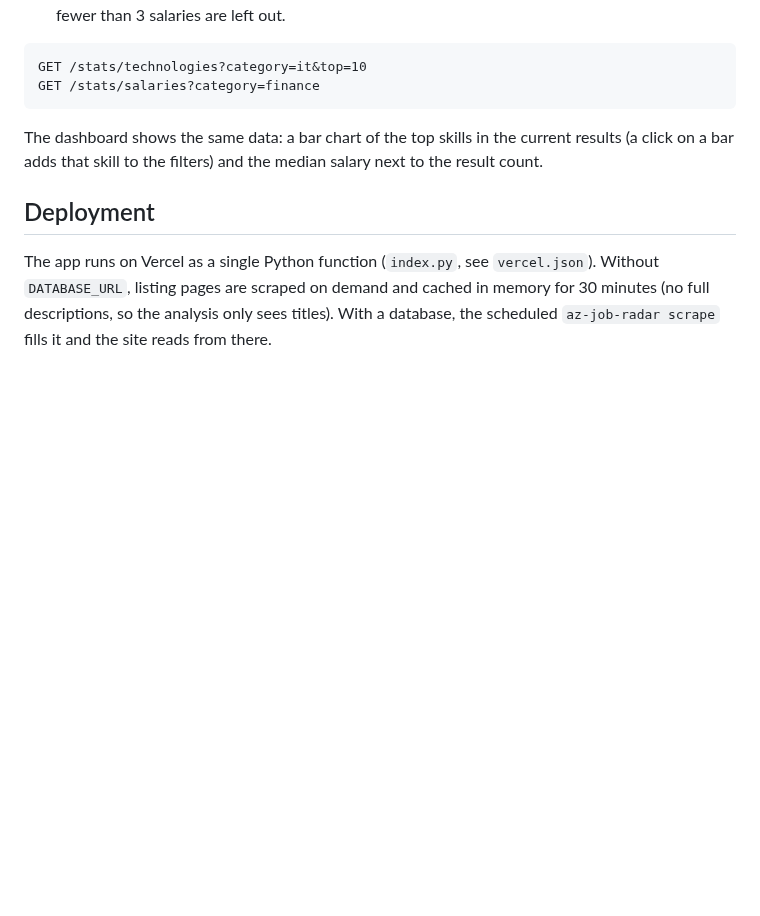
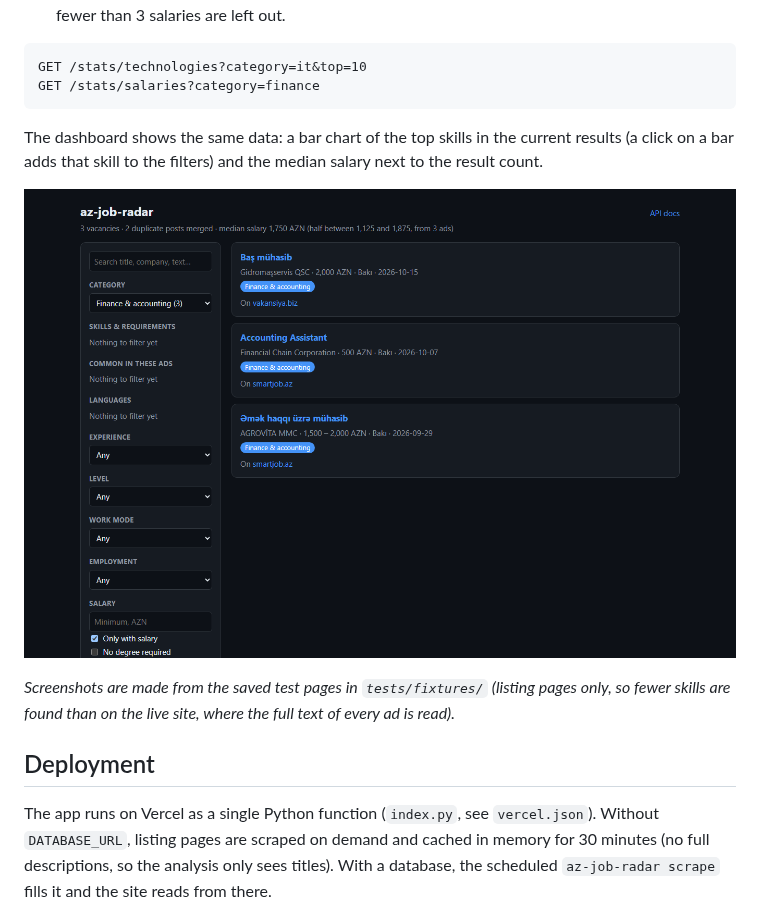
Before and after one commit to saidmuradkhan/az-job-radar, a Markdown page: README.md, the part around one of its changes. GitHub-like rendering; pictures changed too: docs/screenshots/filtered.png (added); blank space fills up the shorter version.

```diff
--- a/README.md
+++ b/README.md
@@ -97,6 +164,11 @@ GET /stats/salaries?category=finance
 The dashboard shows the same data: a bar chart of the top skills in the current results (a click
 on a bar adds that skill to the filters) and the median salary next to the result count.
 
+![Finance ads with a salary, median salary next to the count](docs/screenshots/filtered.png)
+
+*Screenshots are made from the saved test pages in `tests/fixtures/` (listing pages only, so
+fewer skills are found than on the live site, where the full text of every ad is read).*
+
 ## Deployment
 
 The app runs on Vercel as a single Python function (`index.py`, see `vercel.json`).
```
Also changed, not shown: other parts of README.md (+74 -3 lines), docs/screenshots/dashboard.png (added).
